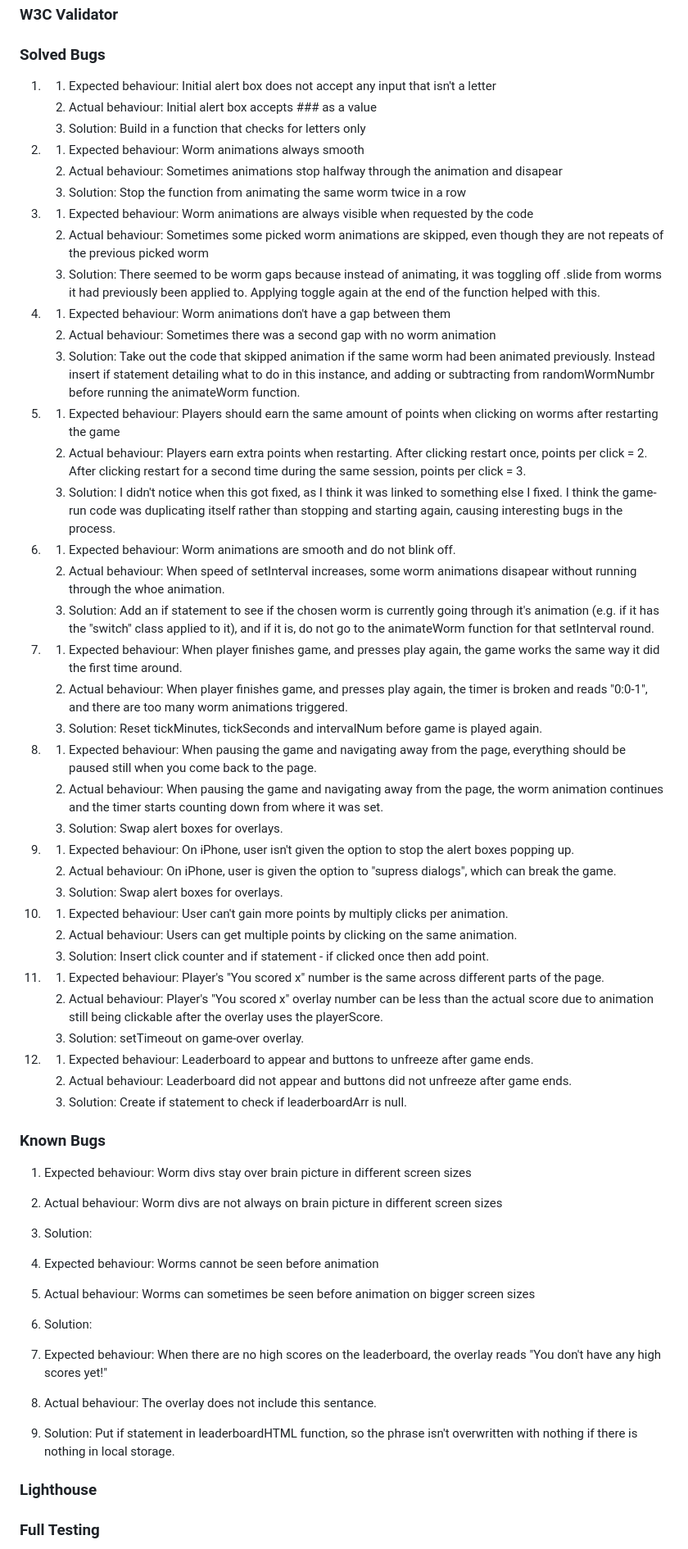
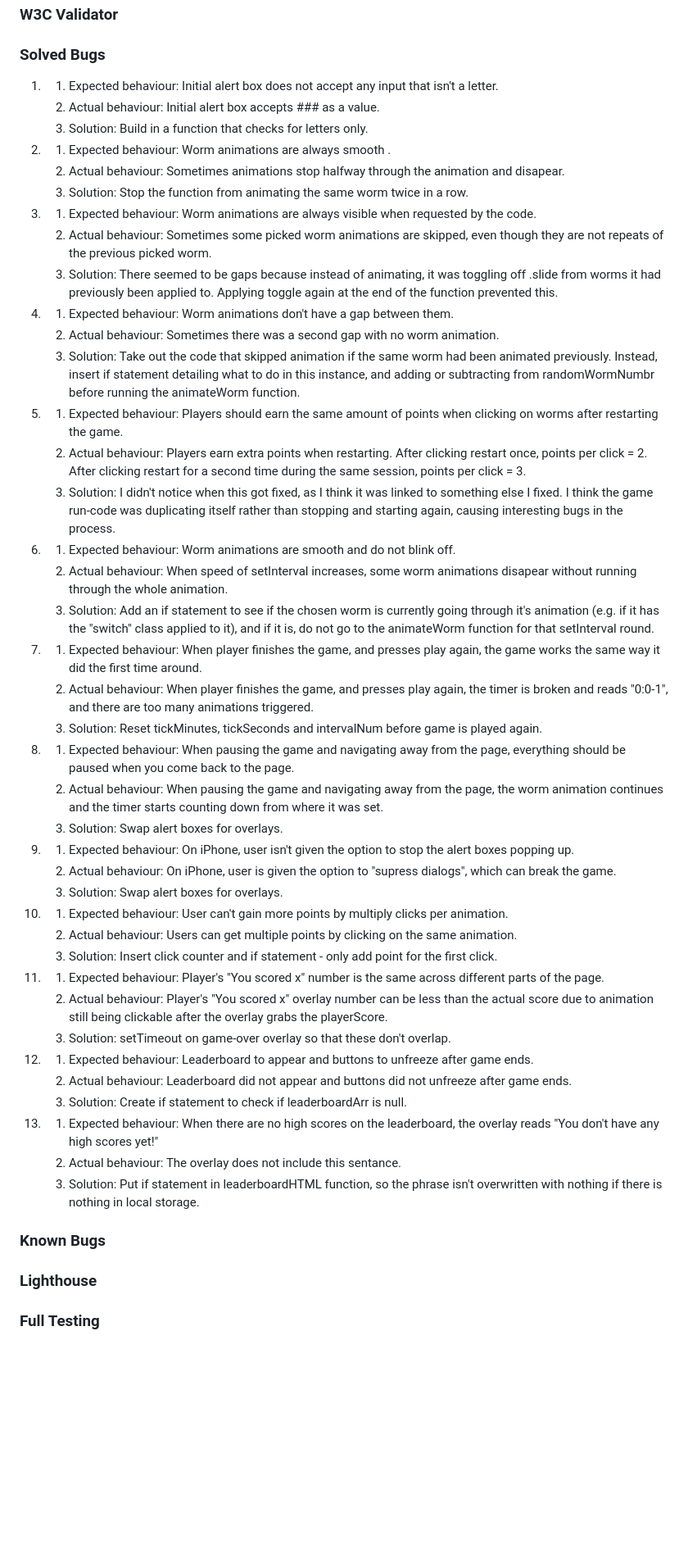
Before and after one commit to Lithill/Brain-Worms, a Markdown page: README.md, the part around the change printed below. Shown: that part at 82% size. Drawn GitHub-style; blank space fills up the shorter version.

Commit message:
Tidy readme

```diff
--- a/README.md
+++ b/README.md
@@ -184,42 +180,42 @@ To clone the Brain Worms repository:
 ### Solved Bugs
 
 1.
-	1. Expected behaviour: Initial alert box does not accept any input that isn't a letter
-   2. Actual behaviour: Initial alert box accepts ### as a value
-   3. Solution: Build in a function that checks for letters only
+	1. Expected behaviour: Initial alert box does not accept any input that isn't a letter.
+   2. Actual behaviour: Initial alert box accepts ### as a value.
+   3. Solution: Build in a function that checks for letters only.
 
 2.
-	1. Expected behaviour: Worm animations always smooth
-   2. Actual behaviour: Sometimes animations stop halfway through the animation and disapear
-   3. Solution: Stop the function from animating the same worm twice in a row
+	1. Expected behaviour: Worm animations are always smooth .
+   2. Actual behaviour: Sometimes animations stop halfway through the animation and disapear.
+   3. Solution: Stop the function from animating the same worm twice in a row.
 
 3.
-	1. Expected behaviour: Worm animations are always visible when requested by the code
-   2. Actual behaviour: Sometimes some picked worm animations are skipped, even though they are not repeats of the previous picked worm
-   3. Solution: There seemed to be worm gaps because instead of animating, it was toggling off .slide from worms it had previously been applied to. Applying toggle again at the end of the function helped with this.
+	1. Expected behaviour: Worm animations are always visible when requested by the code.
+   2. Actual behaviour: Sometimes some picked worm animations are skipped, even though they are not repeats of the previous picked worm.
+   3. Solution: There seemed to be gaps because instead of animating, it was toggling off .slide from worms it had previously been applied to. Applying toggle again at the end of the function prevented this.
 
 4.
-	1. Expected behaviour: Worm animations don't have a gap between them
-   2. Actual behaviour: Sometimes there was a second gap with no worm animation
-   3. Solution: Take out the code that skipped animation if the same worm had been animated previously. Instead insert if statement detailing what to do in this instance, and adding or subtracting from randomWormNumbr before running the animateWorm function.
+	1. Expected behaviour: Worm animations don't have a gap between them.
+   2. Actual behaviour: Sometimes there was a second gap with no worm animation.
+   3. Solution: Take out the code that skipped animation if the same worm had been animated previously. Instead, insert if statement detailing what to do in this instance, and adding or subtracting from randomWormNumbr before running the animateWorm function.
 
 5.
-	1. Expected behaviour: Players should earn the same amount of points when clicking on worms after restarting the game
+	1. Expected behaviour: Players should earn the same amount of points when clicking on worms after restarting the game.
    2. Actual behaviour: Players earn extra points when restarting. After clicking restart once, points per click = 2. After clicking restart for a second time during the same session, points per click = 3.
-   3. Solution: I didn't notice when this got fixed, as I think it was linked to something else I fixed. I think the game-run code was duplicating itself rather than stopping and starting again, causing interesting bugs in the process.
+   3. Solution: I didn't notice when this got fixed, as I think it was linked to something else I fixed. I think the game run-code was duplicating itself rather than stopping and starting again, causing interesting bugs in the process.
 
 6.
 	1. Expected behaviour: Worm animations are smooth and do not blink off.
-   2. Actual behaviour: When speed of setInterval increases, some worm animations disapear without running through the whoe animation.
+   2. Actual behaviour: When speed of setInterval increases, some worm animations disapear without running through the whole animation.
    3. Solution: Add an if statement to see if the chosen worm is currently going through it's animation (e.g. if it has the "switch" class applied to it), and if it is, do not go to the animateWorm function for that setInterval round.
 
 7.
-   1. Expected behaviour: When player finishes game, and presses play again, the game works the same way it did the first time around.
-   2. Actual behaviour: When player finishes game, and presses play again, the timer is broken and reads "0:0-1", and there are too many worm animations triggered.
+   1. Expected behaviour: When player finishes the game, and presses play again, the game works the same way it did the first time around.
+   2. Actual behaviour: When player finishes the game, and presses play again, the timer is broken and reads "0:0-1", and there are too many animations triggered.
    3. Solution: Reset tickMinutes, tickSeconds and intervalNum before game is played again.
 
 8.
-	1. Expected behaviour: When pausing the game and navigating away from the page, everything should be paused still when you come back to the page.
+	1. Expected behaviour: When pausing the game and navigating away from the page, everything should be paused when you come back to the page.
    2. Actual behaviour: When pausing the game and navigating away from the page, the worm animation continues and the timer starts counting down from where it was set.
    3. Solution: Swap alert boxes for overlays.
 
@@ -231,31 +227,24 @@ To clone the Brain Worms repository:
 10.
     1. Expected behaviour: User can't gain more points by multiply clicks per animation.
     2. Actual behaviour: Users can get multiple points by clicking on the same animation.
-    3. Solution: Insert click counter and if statement - if clicked once then add point.
+    3. Solution: Insert click counter and if statement - only add point for the first click.
 
 11.
     1. Expected behaviour: Player's "You scored x" number is the same across different parts of the page.
-    2. Actual behaviour: Player's "You scored x" overlay number can be less than the actual score due to animation still being clickable after the overlay uses the playerScore.
-    3. Solution: setTimeout on game-over overlay.
+    2. Actual behaviour: Player's "You scored x" overlay number can be less than the actual score due to animation still being clickable after the overlay grabs the playerScore.
+    3. Solution: setTimeout on game-over overlay so that these don't overlap.
 
 12.
     1. Expected behaviour: Leaderboard to appear and buttons to unfreeze after game ends.
     2. Actual behaviour: Leaderboard did not appear and buttons did not unfreeze after game ends.
     3. Solution: Create if statement to check if leaderboardArr is null.
 
+13.
+    1. Expected behaviour: When there are no high scores on the leaderboard, the overlay reads "You don't have any high scores yet!"
+    2. Actual behaviour: The overlay does not include this sentance.
+    3. Solution: Put if statement in leaderboardHTML function, so the phrase isn't overwritten with nothing if there is nothing in local storage.
+
 ### Known Bugs
-
-   1. Expected behaviour: Worm divs stay over brain picture in different screen sizes
-   2. Actual behaviour: Worm divs are not always on brain picture in different screen sizes
-   3. Solution:
-
-   1. Expected behaviour: Worms cannot be seen before animation
-   2. Actual behaviour: Worms can sometimes be seen before animation on bigger screen sizes
-   3. Solution:
-
-   1. Expected behaviour: When there are no high scores on the leaderboard, the overlay reads "You don't have any high scores yet!"
-   2. Actual behaviour: The overlay does not include this sentance.
-   3. Solution: Put if statement in leaderboardHTML function, so the phrase isn't overwritten with nothing if there is nothing in local storage.
 
 ### Lighthouse
 
```
Also changed, not shown: other parts of README.md (+16 -20 lines), assets/images/readme/amiresponsive.png (added), 1 other file.
